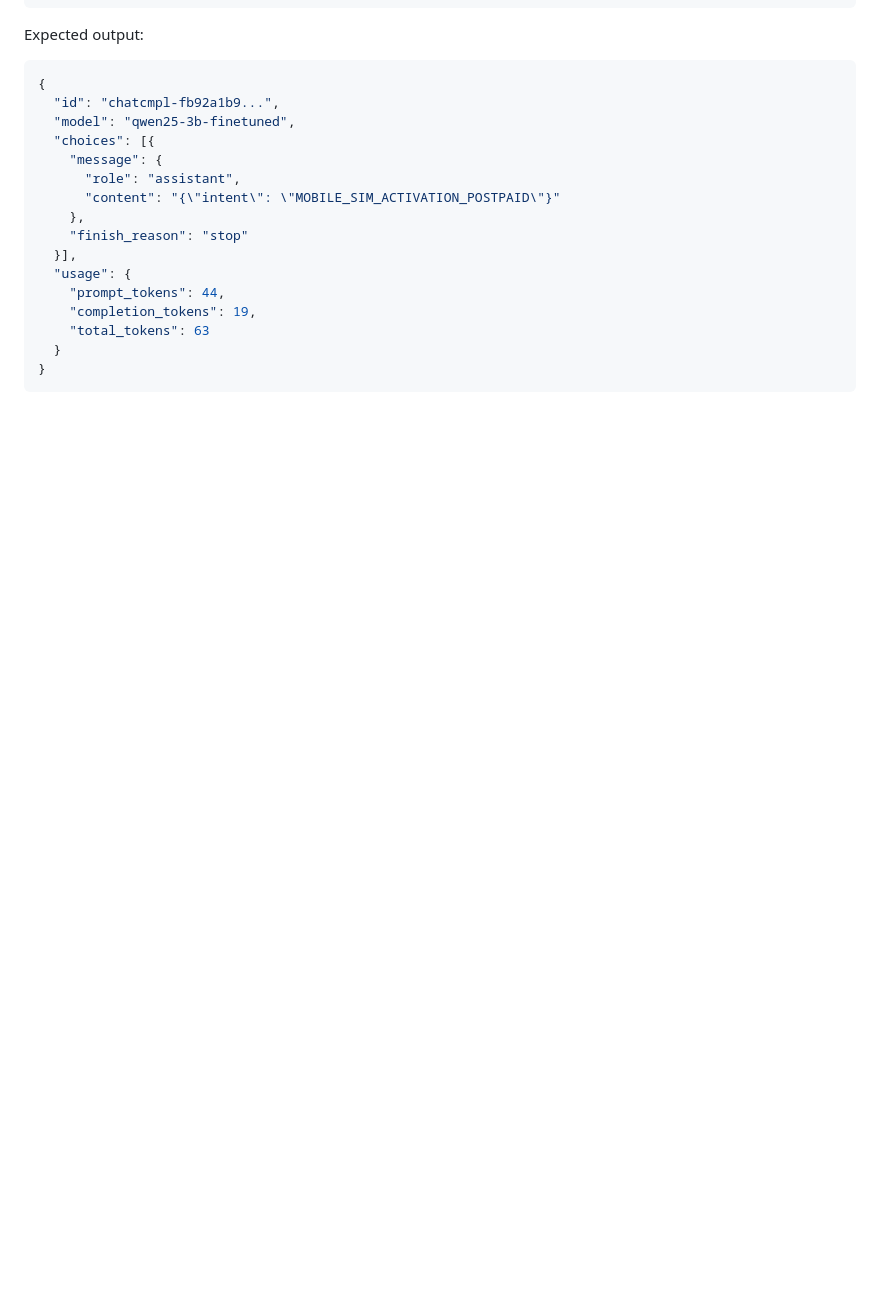
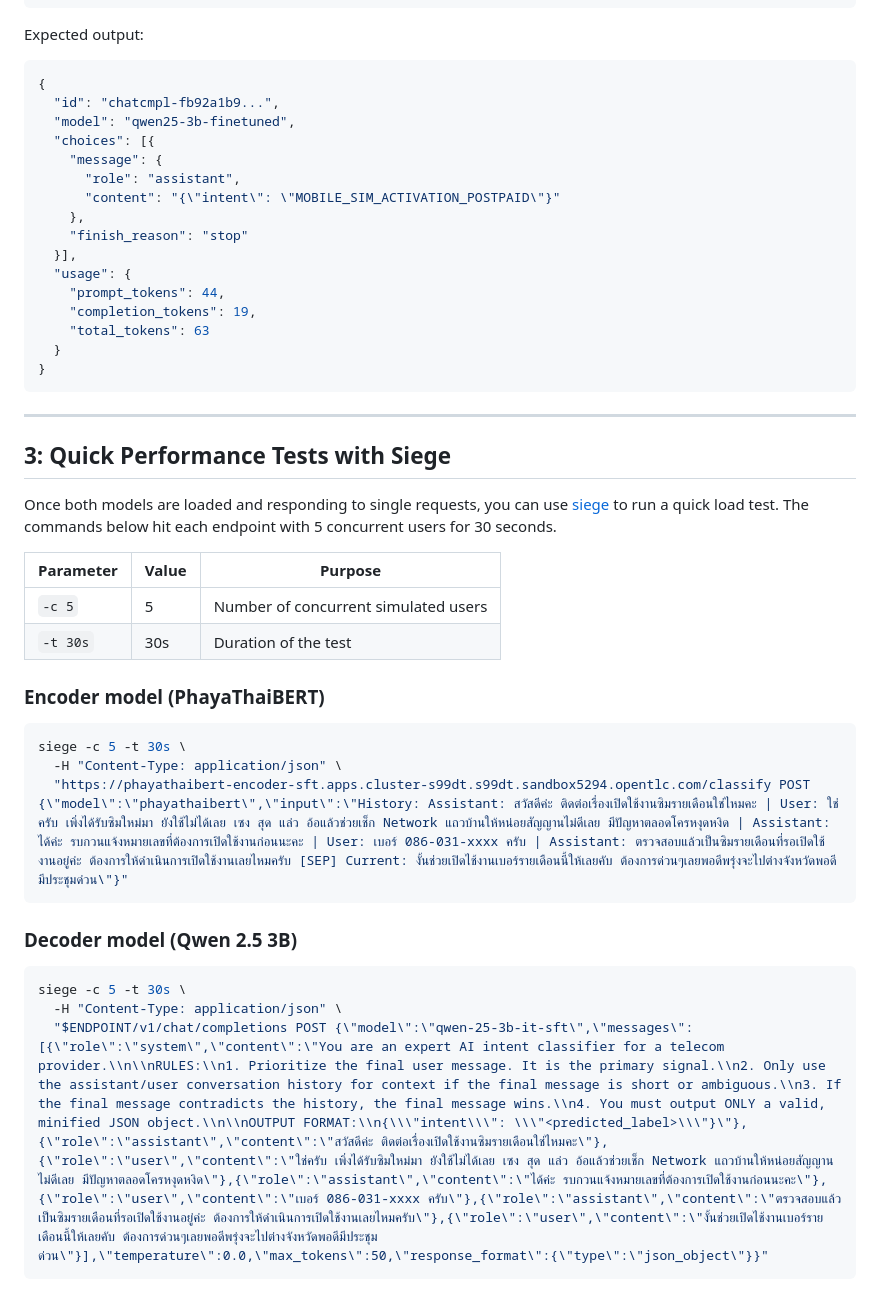
Before and after one commit to bbalakriz/ai-explainer, a Markdown page: model-serving/01-model-serving-s3.md, the part around the change. Rendered like a GitHub page; blank space fills up the shorter version.

Commit message:
added performance testing section

````diff
--- a/model-serving/01-model-serving-s3.md
+++ b/model-serving/01-model-serving-s3.md
@@ -203,3 +203,31 @@ Expected output:
   }
 }
 ```
+
+
+---
+
+## 3: Quick Performance Tests with Siege
+
+Once both models are loaded and responding to single requests, you can use [siege](https://github.com/JoeDog/siege) to run a quick load test. The commands below hit each endpoint with 5 concurrent users for 30 seconds.
+
+| Parameter | Value | Purpose |
+|---|---|---|
+| `-c 5` | 5 | Number of concurrent simulated users |
+| `-t 30s` | 30s | Duration of the test |
+
+### Encoder model (PhayaThaiBERT)
+
+```bash
+siege -c 5 -t 30s \
+  -H "Content-Type: application/json" \
+  "https://phayathaibert-encoder-sft.apps.cluster-s99dt.s99dt.sandbox5294.opentlc.com/classify POST {\"model\":\"phayathaibert\",\"input\":\"History: Assistant: สวัสดีค่ะ ติดต่อเรื่องเปิดใช้งานซิมรายเดือนใช่ไหมคะ | User: ใช่ครับ เพิ่งได้รับซิมใหม่มา ยังใช้ไม่ได้เลย เซง สุด แล่ว อ้อแล้วช่วยเช็ก Network แถวบ้านให้หน่อยสัญญานไม่ดีเลย มีปัญหาตลอดโครหงุดหงิด | Assistant: ได้ค่ะ รบกวนแจ้งหมายเลขที่ต้องการเปิดใช้งานก่อนนะคะ | User: เบอร์ 086-031-xxxx ครับ | Assistant: ตรวจสอบแล้วเป็นซิมรายเดือนที่รอเปิดใช้งานอยู่ค่ะ ต้องการให้ดำเนินการเปิดใช้งานเลยไหมครับ [SEP] Current: งั้นช่วยเปิดไช้งานเบอร์รายเดือนนี้ให้เลยคับ ต้องการด่วนๆเลยพอดีพรุ่งจะไปต่างจังหวัดพอดีมีประชุมด่วน\"}"
+```
+
+### Decoder model (Qwen 2.5 3B)
+
+```bash
+siege -c 5 -t 30s \
+  -H "Content-Type: application/json" \
+  "$ENDPOINT/v1/chat/completions POST {\"model\":\"qwen-25-3b-it-sft\",\"messages\":[{\"role\":\"system\",\"content\":\"You are an expert AI intent classifier for a telecom provider.\\n\\nRULES:\\n1. Prioritize the final user message. It is the primary signal.\\n2. Only use the assistant/user conversation history for context if the final message is short or ambiguous.\\n3. If the final message contradicts the history, the final message wins.\\n4. You must output ONLY a valid, minified JSON object.\\n\\nOUTPUT FORMAT:\\n{\\\"intent\\\": \\\"<predicted_label>\\\"}\"},{\"role\":\"assistant\",\"content\":\"สวัสดีค่ะ ติดต่อเรื่องเปิดใช้งานซิมรายเดือนใช่ไหมคะ\"},{\"role\":\"user\",\"content\":\"ใช่ครับ เพิ่งได้รับซิมใหม่มา ยังใช้ไม่ได้เลย เซง สุด แล่ว อ้อแล้วช่วยเช็ก Network แถวบ้านให้หน่อยสัญญานไม่ดีเลย มีปัญหาตลอดโครหงุดหงิด\"},{\"role\":\"assistant\",\"content\":\"ได้ค่ะ รบกวนแจ้งหมายเลขที่ต้องการเปิดใช้งานก่อนนะคะ\"},{\"role\":\"user\",\"content\":\"เบอร์ 086-031-xxxx ครับ\"},{\"role\":\"assistant\",\"content\":\"ตรวจสอบแล้วเป็นซิมรายเดือนที่รอเปิดใช้งานอยู่ค่ะ ต้องการให้ดำเนินการเปิดใช้งานเลยไหมครับ\"},{\"role\":\"user\",\"content\":\"งั้นช่วยเปิดไช้งานเบอร์รายเดือนนี้ให้เลยคับ ต้องการด่วนๆเลยพอดีพรุ่งจะไปต่างจังหวัดพอดีมีประชุมด่วน\"}],\"temperature\":0.0,\"max_tokens\":50,\"response_format\":{\"type\":\"json_object\"}}"
+```
````
